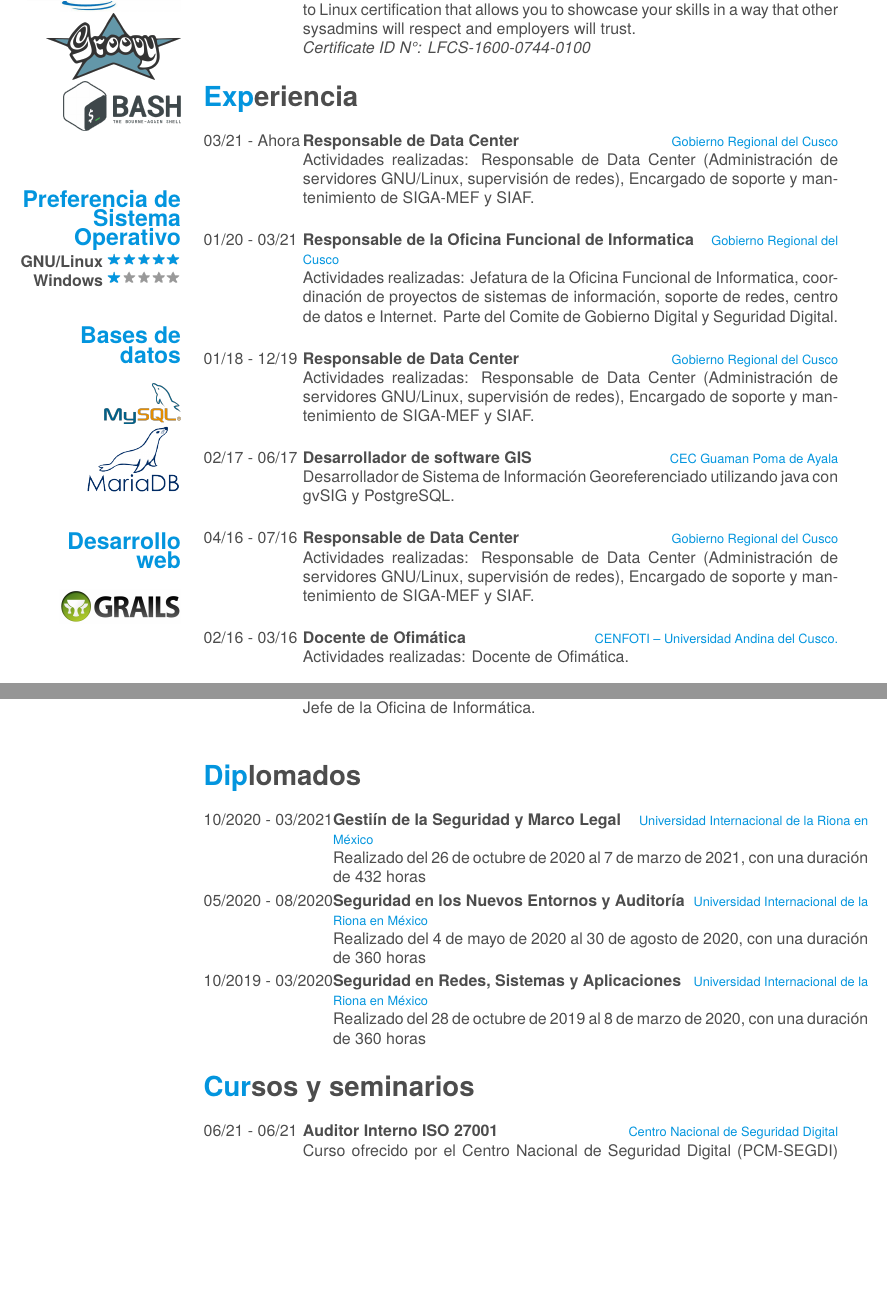
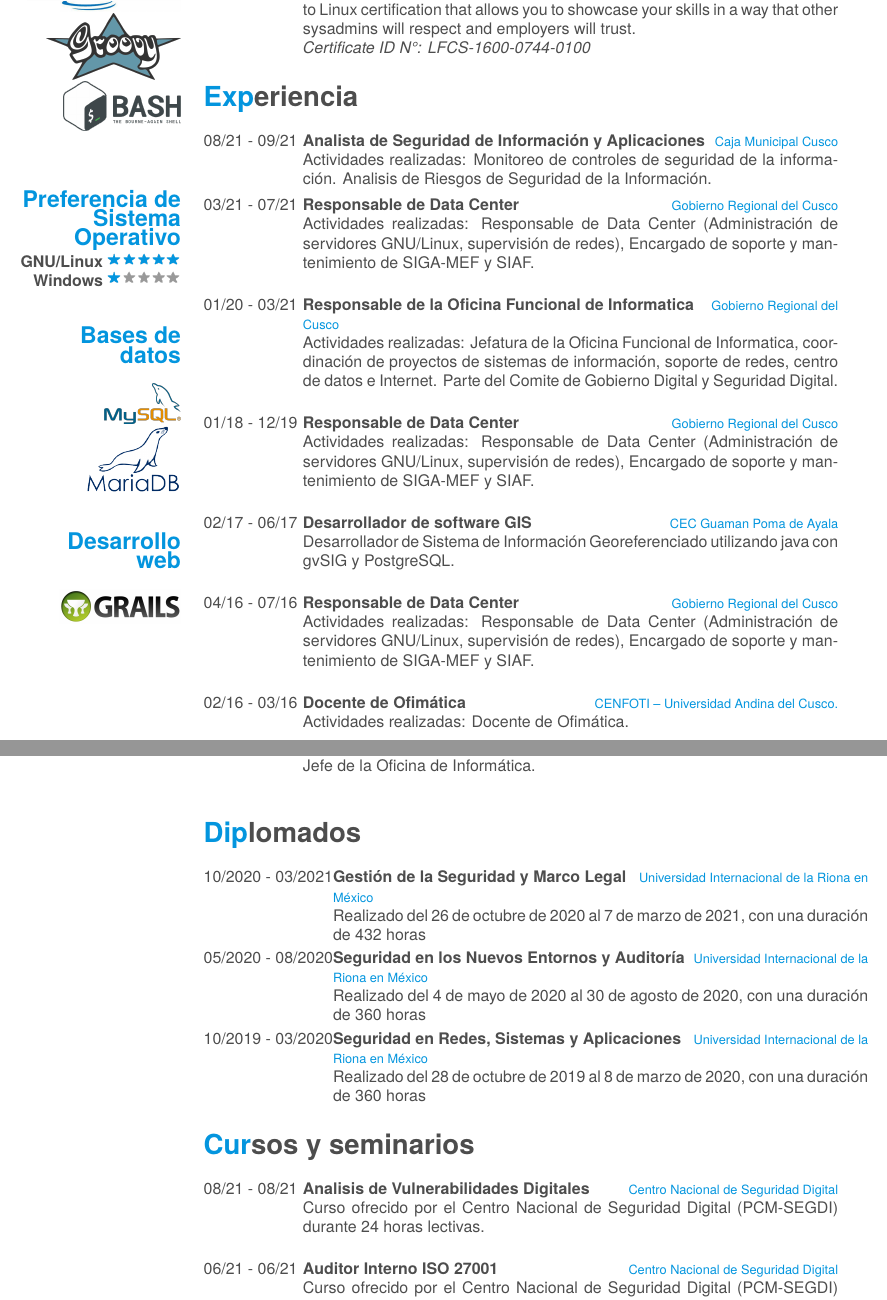
Before and after one commit to alexove/cv, a LaTeX CV (cv.tex): two parts of pages 2 and 3 of 5, joined at a grey line, cut so that both start at the same text, the shorter picture padded with empty space. Compiled offline with XeLaTeX; a missing font is replaced by an installed copy or a similar font.

Commit message:
Actualizada experiencia profesional

```diff
--- a/cv.tex
+++ b/cv.tex
@@ -185,7 +185,13 @@ deseos de progreso continuo.}
 \section{Experiencia}
 \begin{entrylist}
     \entry
-    {03/21 - Ahora}
+    {08/21 - 09/21}
+    {Analista de Seguridad de Información y Aplicaciones}
+    {Caja Municipal Cusco}
+    {Actividades realizadas: Monitoreo de controles de seguridad de la información. Analisis de Riesgos de Seguridad
+    de la Información.}
+    \entry
+    {03/21 - 07/21}
     {Responsable de Data Center}
     {Gobierno Regional del Cusco}
     {Actividades realizadas: Responsable de Data Center (Administraci\'on de servidores GNU/Linux, supervisi\'on
@@ -230,14 +236,13 @@ deseos de progreso continuo.}
     {Gobierno Regional del Cusco}
     {Responsable de Data Center (Administraci\'on de servidores GNU/Linux, supervisi\'on de redes), Encargado de
     soporte y mantenimiento de SIGA-MEF.\\}
-
+\end{entrylist}
+\begin{entrylist}
     \entry
     {06/14 - 10/14}
     {Desarrollador de software}
     {Las Bambas - ManPower}
     {Desarrollador de aplicaciones web para mina (sistema de informaci\'on para perforaciones y voladuras).\\}
-\end{entrylist}
-\begin{entrylist}
     \entry
     {07/12 - 02/14}
     {Desarrollador Web con Java}
@@ -266,7 +271,7 @@ deseos de progreso continuo.}
 \begin{entrylist}
   \entry
   {10/2020 - 03/2021}
-  {Gestiín de la Seguridad y Marco Legal}
+  {Gestión de la Seguridad y Marco Legal}
   {Universidad Internacional de la Riona en México}
   {Realizado del 26 de octubre de 2020 al 7 de marzo de 2021, con una duración de 432 horas}
   \entry
@@ -284,6 +289,11 @@ deseos de progreso continuo.}
 \section{Cursos y seminarios}
 \begin{entrylist}
     \entry
+    {08/21 - 08/21}
+    {Analisis de Vulnerabilidades Digitales}
+    {Centro Nacional de Seguridad Digital}
+    {Curso ofrecido por el Centro Nacional de Seguridad Digital (PCM-SEGDI) durante 24 horas lectivas.\\}
+    \entry
     {06/21 - 06/21}
     {Auditor Interno ISO 27001}
     {Centro Nacional de Seguridad Digital}
```
Also changed, not shown: cv.pdf, cv.tex (1 more changed lines).
